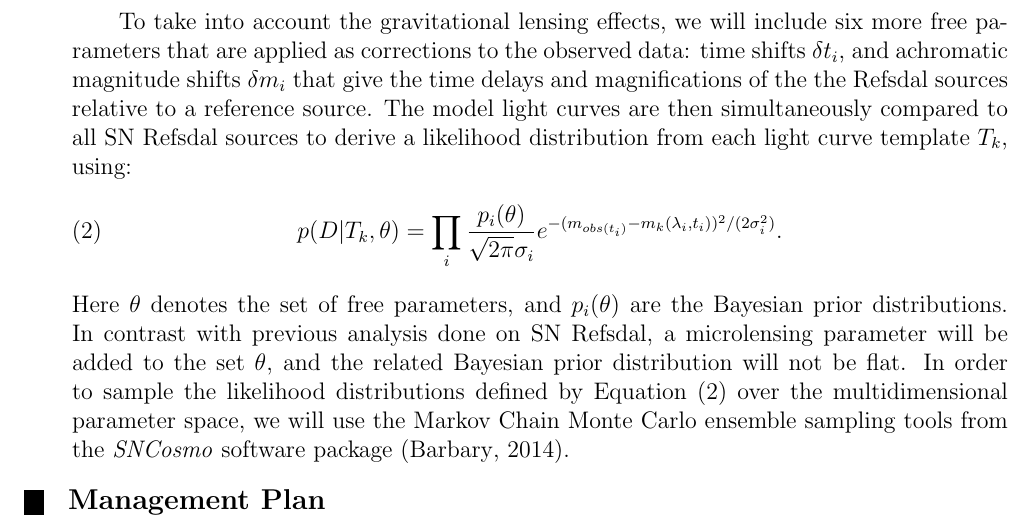
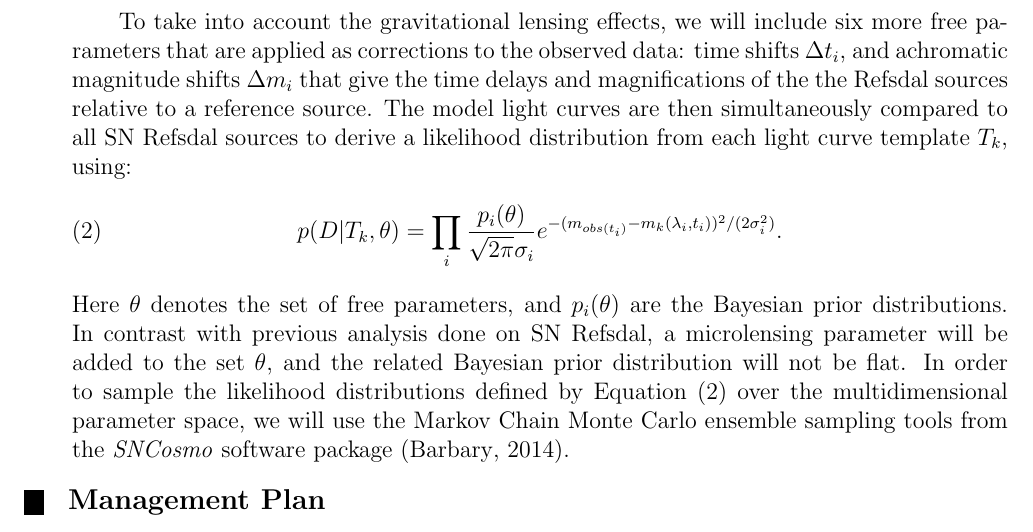
Before and after one commit to jpierel14/hst_proposal, a LaTeX document (phase1-AR.tex, which reads describeArchival/analysis.tex): part of page 5 of 5, cut so that both start at the same text. Compiled offline with pdfLaTeX.

Commit message:
\delta -> \Delta

```diff
--- a/describeArchival/analysis.tex
+++ b/describeArchival/analysis.tex
@@ -42,8 +42,8 @@ between the model and SN Refsdal due to dust extinction or intrinsic color diffe
 will be used to infer model magnitudes between observed points in the template light curves.
 
 To take into account the gravitational lensing effects, we will include six more free parameters that are
-applied as corrections to the observed data: time shifts $\delta t_i$, and achromatic magnitude
-shifts $\delta m_i$ that give the time delays and magnifications of the the Refsdal sources relative to
+applied as corrections to the observed data: time shifts $\Delta t_i$, and achromatic magnitude
+shifts $\Delta m_i$ that give the time delays and magnifications of the the Refsdal sources relative to
 a reference source. The model light curves are then simultaneously compared to all SN Refsdal sources
 to derive a likelihood distribution from each light curve template $T_k$, using:
 \begin{equation}
```
